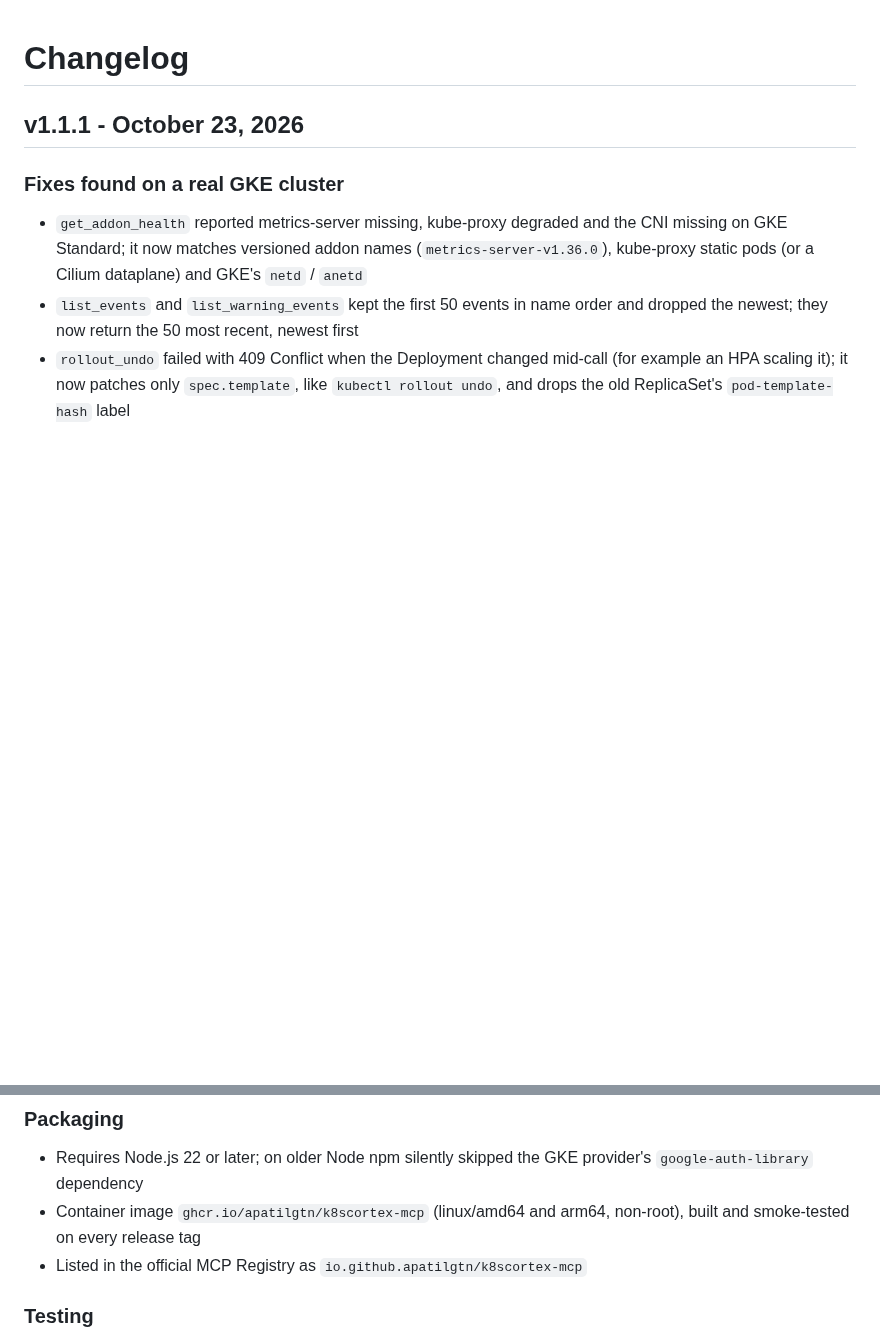
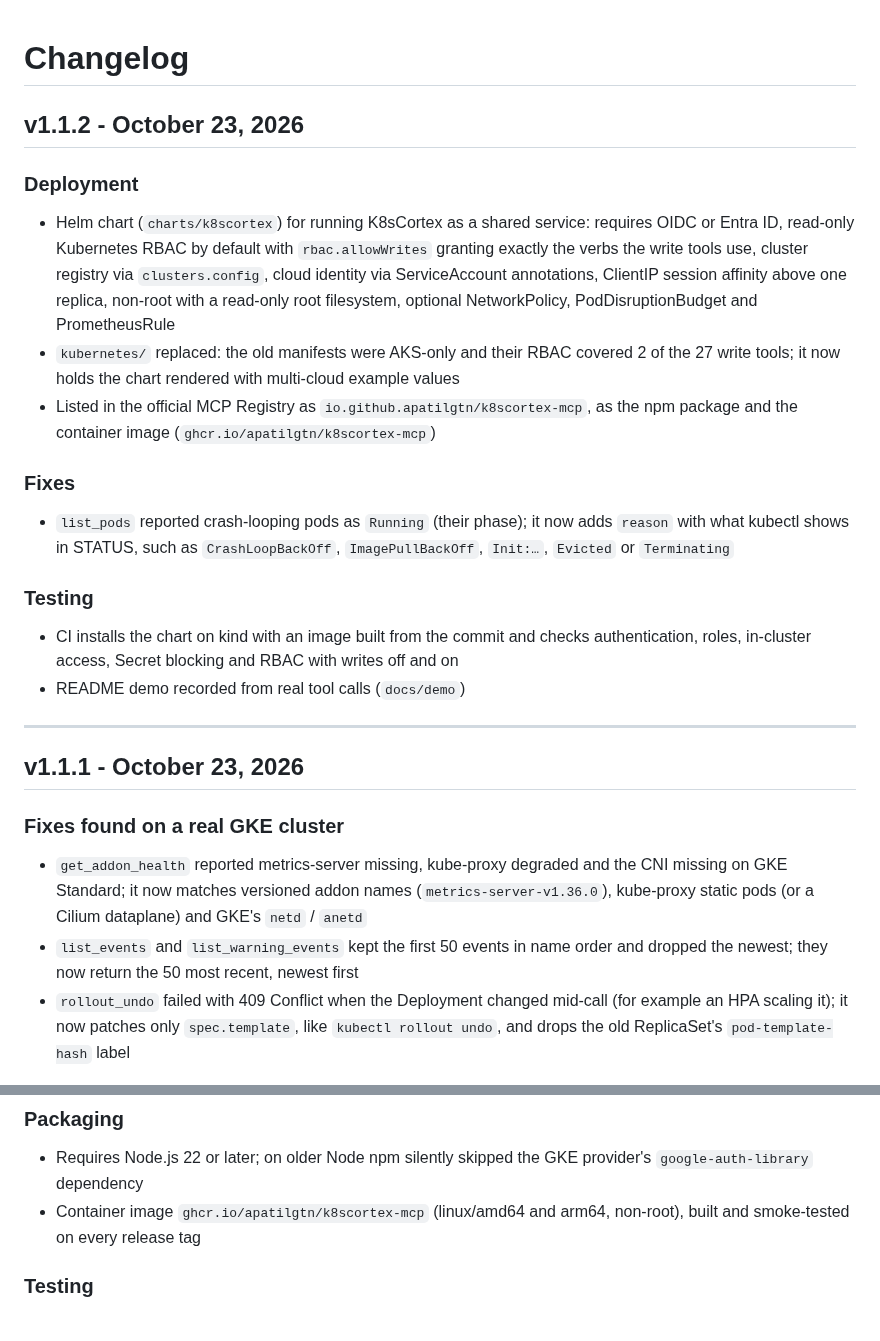
Before and after one commit to apatilgtn/k8scortex-mcp, a Markdown page: CHANGELOG.md, 2 parts joined by grey strips. Drawn GitHub-style; blank space fills up the shorter version.

```diff
--- a/CHANGELOG.md
+++ b/CHANGELOG.md
@@ -1,4 +1,23 @@
 # Changelog
+
+## v1.1.2 - October 23, 2026
+
+### Deployment
+
+- Helm chart (`charts/k8scortex`) for running K8sCortex as a shared service: requires OIDC or Entra ID, read-only Kubernetes RBAC by default with `rbac.allowWrites` granting exactly the verbs the write tools use, cluster registry via `clusters.config`, cloud identity via ServiceAccount annotations, ClientIP session affinity above one replica, non-root with a read-only root filesystem, optional NetworkPolicy, PodDisruptionBudget and PrometheusRule
+- `kubernetes/` replaced: the old manifests were AKS-only and their RBAC covered 2 of the 27 write tools; it now holds the chart rendered with multi-cloud example values
+- Listed in the official MCP Registry as `io.github.apatilgtn/k8scortex-mcp`, as the npm package and the container image (`ghcr.io/apatilgtn/k8scortex-mcp`)
+
+### Fixes
+
+- `list_pods` reported crash-looping pods as `Running` (their phase); it now adds `reason` with what kubectl shows in STATUS, such as `CrashLoopBackOff`, `ImagePullBackOff`, `Init:…`, `Evicted` or `Terminating`
+
+### Testing
+
+- CI installs the chart on kind with an image built from the commit and checks authentication, roles, in-cluster access, Secret blocking and RBAC with writes off and on
+- README demo recorded from real tool calls (`docs/demo`)
+
+---
 
 ## v1.1.1 - October 23, 2026
 
@@ -12,7 +31,6 @@
 
 - Requires Node.js 22 or later; on older Node npm silently skipped the GKE provider's `google-auth-library` dependency
 - Container image `ghcr.io/apatilgtn/k8scortex-mcp` (linux/amd64 and arm64, non-root), built and smoke-tested on every release tag
-- Listed in the official MCP Registry as `io.github.apatilgtn/k8scortex-mcp`
 
 ### Testing
 
```
Also changed, not shown: README.md (+3 -8 lines), docs/demo/README.md (added, +26 -0 lines), docs/demo/demo.gif (added), 12 other files.
